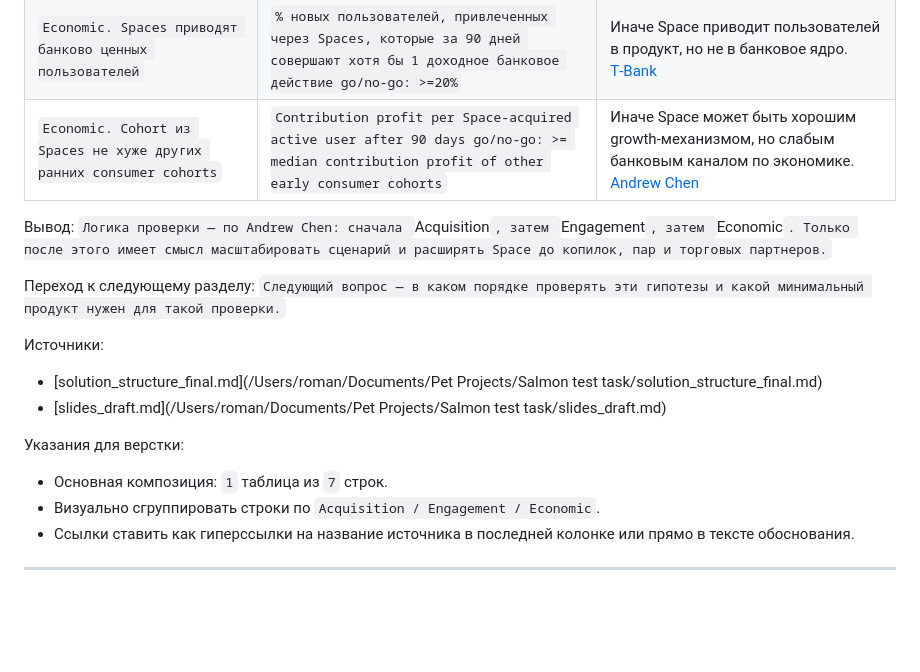
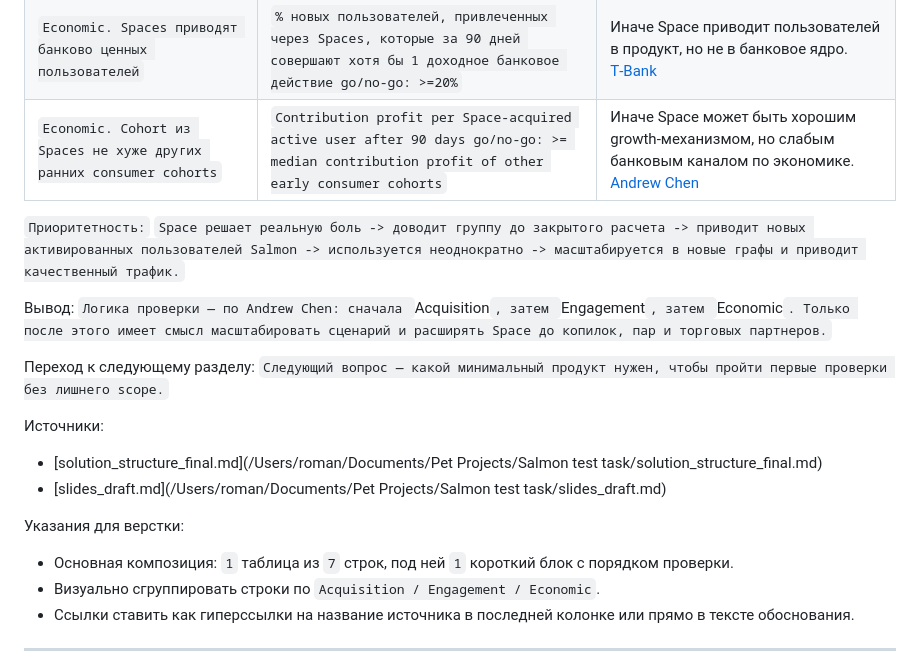
Before and after one commit to romargera/salmon_test_task, a Markdown page: slides_draft.md, the part around the change. Drawn GitHub-style; blank space fills up the shorter version.

Commit message:
Extend validation and product structure

```diff
--- a/slides_draft.md
+++ b/slides_draft.md
@@ -897,11 +897,14 @@ flowchart LR
 | `Economic. Spaces приводят банково ценных пользователей` | `% новых пользователей, привлеченных через Spaces, которые за 90 дней совершают хотя бы 1 доходное банковое действие go/no-go: >=20%` | Иначе Space приводит пользователей в продукт, но не в банковое ядро. [T‑Bank](https://tinkoff-group.com/company-info/news/20112025-t-technologies-announces-ifrs-financial-results-for-3q-and-9m-2025-eng/) |
 | `Economic. Cohort из Spaces не хуже других ранних consumer cohorts` | `Contribution profit per Space-acquired active user after 90 days go/no-go: >= median contribution profit of other early consumer cohorts` | Иначе Space может быть хорошим growth-механизмом, но слабым банковым каналом по экономике. [Andrew Chen](https://andrewchen.com/more-retention-more-viral-growth/) |
 
+`Приоритетность:`
+`Space решает реальную боль -> доводит группу до закрытого расчета -> приводит новых активированных пользователей Salmon -> используется неоднократно -> масштабируется в новые графы и приводит качественный трафик.`
+
 Вывод:
 `Логика проверки — по Andrew Chen: сначала `Acquisition`, затем `Engagement`, затем `Economic`. Только после этого имеет смысл масштабировать сценарий и расширять Space до копилок, пар и торговых партнеров.`
 
 Переход к следующему разделу:
-`Следующий вопрос — в каком порядке проверять эти гипотезы и какой минимальный продукт нужен для такой проверки.`
+`Следующий вопрос — какой минимальный продукт нужен, чтобы пройти первые проверки без лишнего scope.`
 
 Источники:
 
@@ -910,7 +913,7 @@ flowchart LR
 
 Указания для верстки:
 
-- Основная композиция: `1` таблица из `7` строк.
+- Основная композиция: `1` таблица из `7` строк, под ней `1` короткий блок с порядком проверки.
 - Визуально сгруппировать строки по `Acquisition / Engagement / Economic`.
 - Ссылки ставить как гиперссылки на название источника в последней колонке или прямо в тексте обоснования.
 
```
